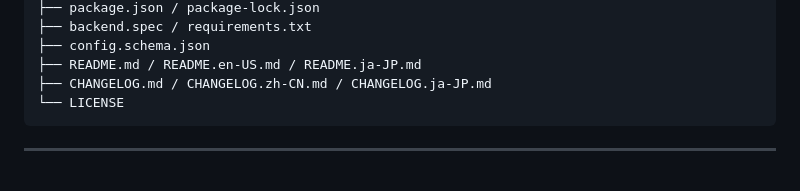
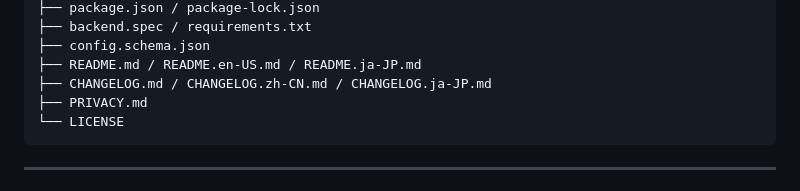
Before and after one commit to ZWWF0906/Digital-Lab, a Markdown page: README.en-US.md, the part around the change. Drawn GitHub-style.

Commit message:
docs: list privacy policy in project structure

````diff
--- a/README.en-US.md
+++ b/README.en-US.md
@@ -168,6 +168,7 @@ DigitalLab/
 ├── config.schema.json
 ├── README.md / README.en-US.md / README.ja-JP.md
 ├── CHANGELOG.md / CHANGELOG.zh-CN.md / CHANGELOG.ja-JP.md
+├── PRIVACY.md
 └── LICENSE
 ```
 
````
Also changed, not shown: README.ja-JP.md (+1 -0 lines), README.md (+1 -0 lines).
